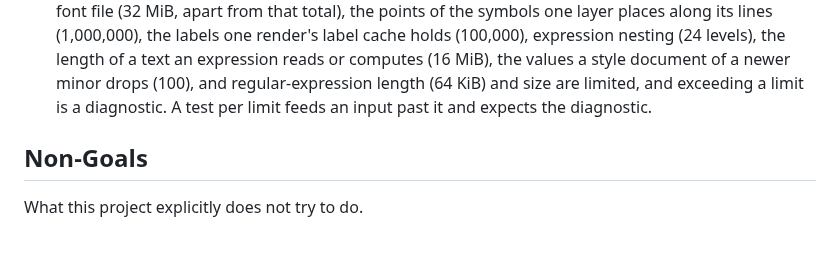
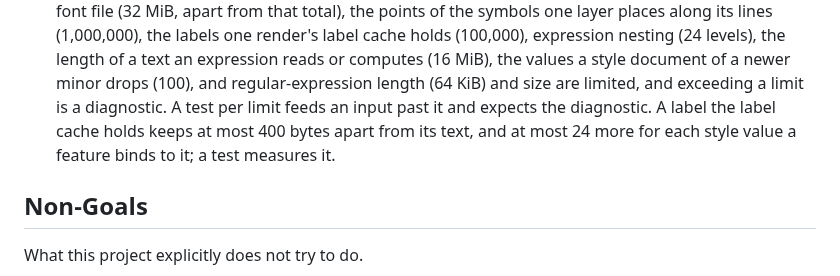
Before and after one commit to hivevm/forager, a Markdown page: docs/SPECIFICATION.md, the part around the change. Drawn GitHub-style; blank space fills up the shorter version.

Commit message:
docs(spec): bound in Q-9 the memory a cached label keeps
A label the label cache holds keeps at most 400 bytes apart from its
text, and at most 24 more for each style value a feature binds to it;
a test measures it. The maintainer's wording of ticket 31c/06.

```diff
--- a/docs/SPECIFICATION.md
+++ b/docs/SPECIFICATION.md
@@ -118,7 +118,9 @@ from the threats below.
   (100,000), expression nesting (24 levels), the length of a text an expression reads or computes
   (16 MiB), the values a style document of a newer minor drops (100), and regular-expression
   length (64 KiB) and size are limited, and exceeding a limit is a diagnostic. A test per limit
-  feeds an input past it and expects the diagnostic.
+  feeds an input past it and expects the diagnostic. A label the label cache holds keeps at most
+  400 bytes apart from its text, and at most 24 more for each style value a feature binds to it; a
+  test measures it.
 
 ## Non-Goals
 
```
Also changed, not shown: 1 other file.
